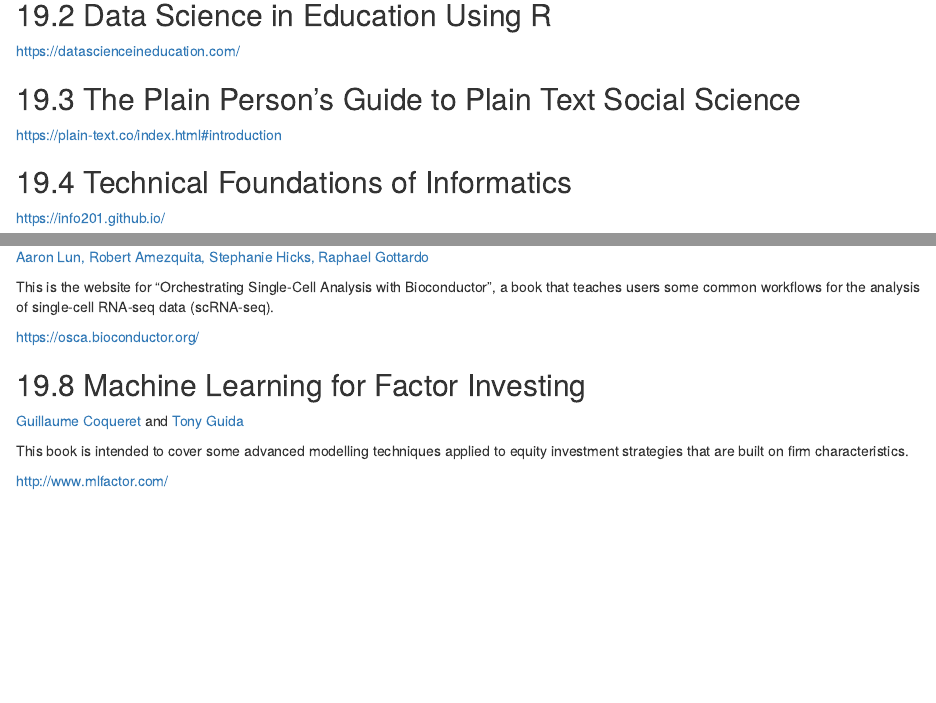
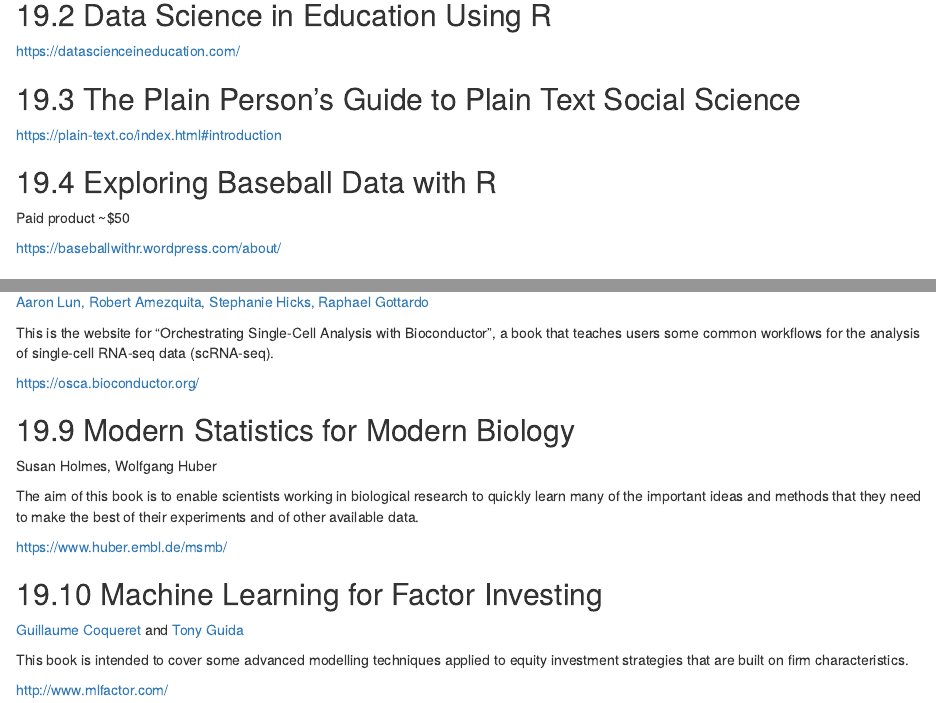
Before and after one commit to oscarbaruffa/BigBookofR, an R Markdown document (020-book_list.Rmd): the page in a window 1100 px wide, from 12110 px down, and a second part further down, joined at a grey line. Rendered offline with R 4.5, knitr and Pandoc, with nearby package versions; drawn as R Markdown's standard HTML page in place of the format the file asks for.

Commit message:
added baseball and biology book

```diff
--- a/020-book_list.Rmd
+++ b/020-book_list.Rmd
@@ -558,6 +558,12 @@
 ## The Plain Person’s Guide to Plain Text Social Science
 https://plain-text.co/index.html#introduction
 
+## Exploring Baseball Data with R
+
+Paid product ~$50
+
+https://baseballwithr.wordpress.com/about/
+
 ## Technical Foundations of Informatics
 https://info201.github.io/
 
@@ -580,6 +586,14 @@
 This is the website for “Orchestrating Single-Cell Analysis with Bioconductor”, a book that teaches users some common workflows for the analysis of single-cell RNA-seq data (scRNA-seq).
 
 https://osca.bioconductor.org/
+
+## Modern Statistics for Modern Biology
+
+Susan Holmes, Wolfgang Huber
+
+The aim of this book is to enable scientists working in biological research to quickly learn many of the important ideas and methods that they need to make the best of their experiments and of other available data.
+
+https://www.huber.embl.de/msmb/
 
 
 
```
